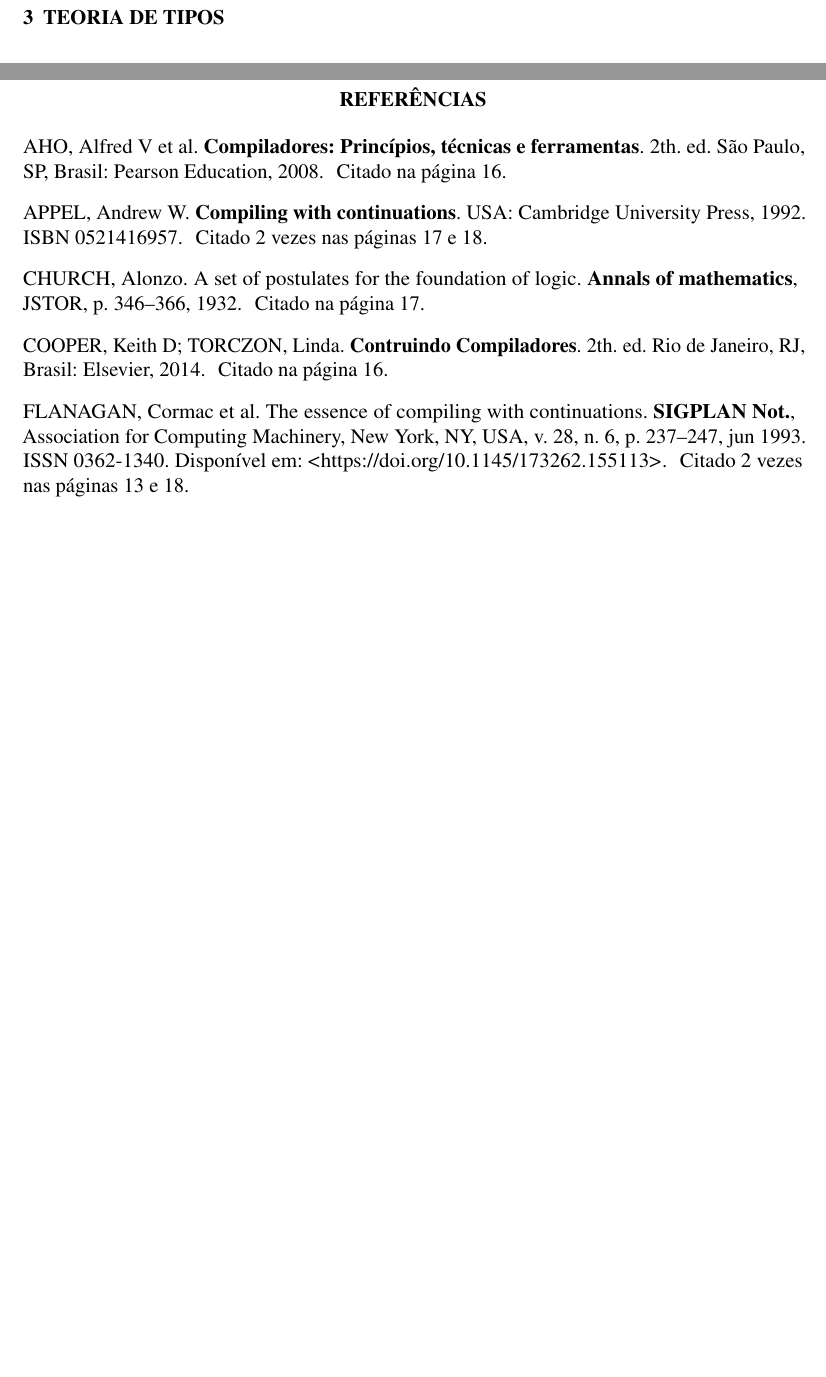
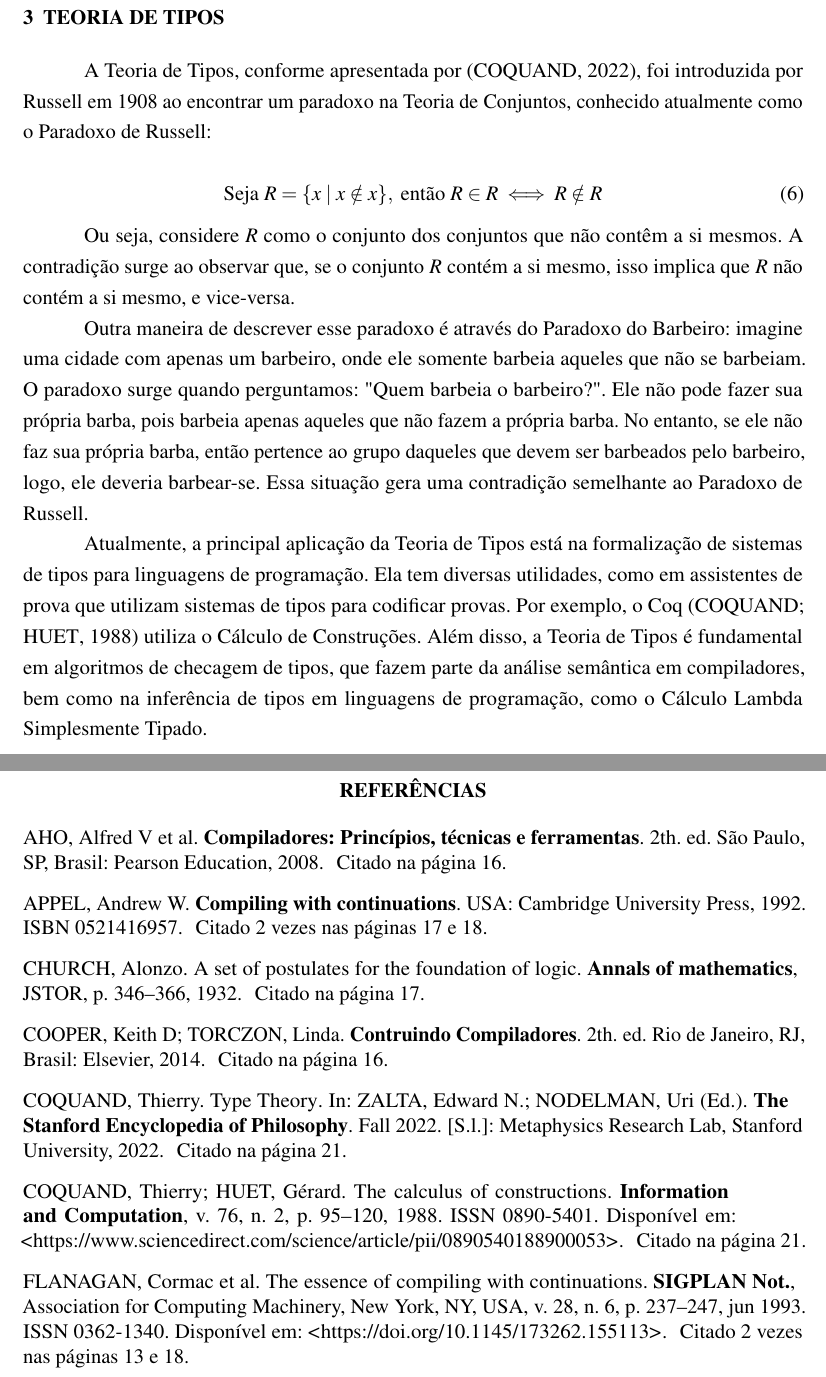
Before and after one commit to bidinpithecus/cps-type-inferer-thesis, a LaTeX thesis (final-paper-1/tex/Main.tex, which reads final-paper-1/tex/Textuais/TeoriaTipos.tex): two parts of pages 22 and 27 of 27 before the commit and two parts of pages 22 and 27 of 28 after it, joined at a grey line, cut so that both start at the same text, the shorter picture padded with empty space. Compiled offline with pdfLaTeX.

Commit message:
Chapter started

```diff
--- a/final-paper-1/tex/Textuais/TeoriaTipos.tex
+++ b/final-paper-1/tex/Textuais/TeoriaTipos.tex
@@ -1,8 +1,29 @@
-\chapter{Teoria de Tipos}\label{ch:type-theory}
+\chapter{Teoria de Tipos} \label{ch:type-theory}
 
+% Introdução Teoria de Tipos (Paradoxo de Russel)
+A Teoria de Tipos, conforme apresentada por \cite{COQUAND2022}, foi introduzida por Russell em 1908 ao encontrar um paradoxo na Teoria de Conjuntos, conhecido atualmente como o Paradoxo de Russell:
 
+% Definição do paradoxo
+\begin{equation} \label{eq:russell-paradox}
+  \text{Seja } R = \{ x \mid x \notin x \}, \text{ então } R \in R \iff R \notin R
+\end{equation}
 
+% Explicação da definição
+Ou seja, considere $R$ como o conjunto dos conjuntos que não contêm a si mesmos.
+A contradição surge ao observar que, se o conjunto $R$ contém a si mesmo, isso implica que $R$ não contém a si mesmo, e vice-versa.
 
+% Paradoxo do barbeiro
+Outra maneira de descrever esse paradoxo é através do Paradoxo do Barbeiro: imagine uma cidade com apenas um barbeiro, onde ele somente barbeia aqueles que não se barbeiam.
+O paradoxo surge quando perguntamos: "Quem barbeia o barbeiro?".
+Ele não pode fazer sua própria barba, pois barbeia apenas aqueles que não fazem a própria barba.
+No entanto, se ele não faz sua própria barba, então pertence ao grupo daqueles que devem ser barbeados pelo barbeiro, logo, ele deveria barbear-se.
+Essa situação gera uma contradição semelhante ao Paradoxo de Russell.
+
+% Utilidade Teoria de Tipos
+Atualmente, a principal aplicação da Teoria de Tipos está na formalização de sistemas de tipos para linguagens de programação.
+Ela tem diversas utilidades, como em assistentes de prova que utilizam sistemas de tipos para codificar provas.
+Por exemplo, o Coq \cite{COQUAND1998} utiliza o Cálculo de Construções.
+Além disso, a Teoria de Tipos é fundamental em algoritmos de checagem de tipos, que fazem parte da análise semântica em compiladores, bem como na inferência de tipos em linguagens de programação, como o Cálculo Lambda Simplesmente Tipado.
 
 
 
```
Also changed, not shown: final-paper-1/tex/referencias.bib (+24 -0 lines), final-paper-1/tex/Main.pdf.
